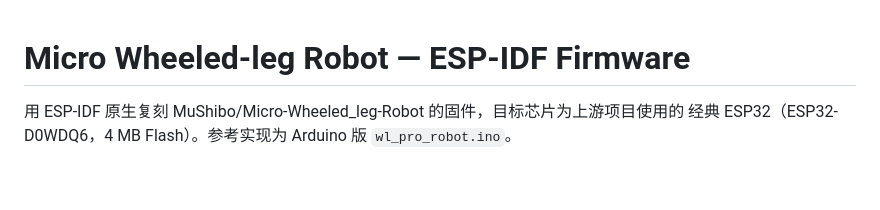
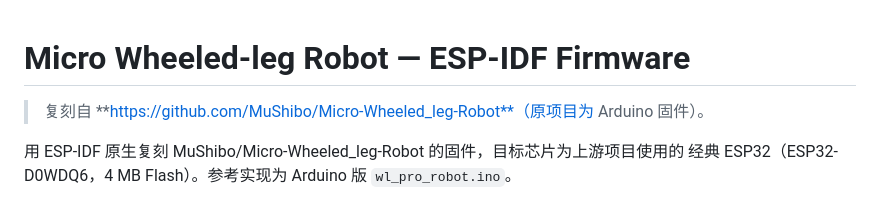
Before and after one commit to xixiha5230/wl_bot, a Markdown page: README.md, the part around the change. Rendered like a GitHub page; blank space fills up the shorter version.

Commit message:
README: link the upstream MuShibo/Micro-Wheeled_leg-Robot at the top

```diff
--- a/README.md
+++ b/README.md
@@ -1,4 +1,6 @@
 # Micro Wheeled-leg Robot — ESP-IDF Firmware
+
+> 复刻自 **https://github.com/MuShibo/Micro-Wheeled_leg-Robot**（原项目为 Arduino 固件）。
 
 用 ESP-IDF 原生复刻 MuShibo/Micro-Wheeled_leg-Robot 的固件，目标芯片为上游项目使用的
 经典 ESP32（ESP32-D0WDQ6，4 MB Flash）。参考实现为 Arduino 版 `wl_pro_robot.ino`。
```
